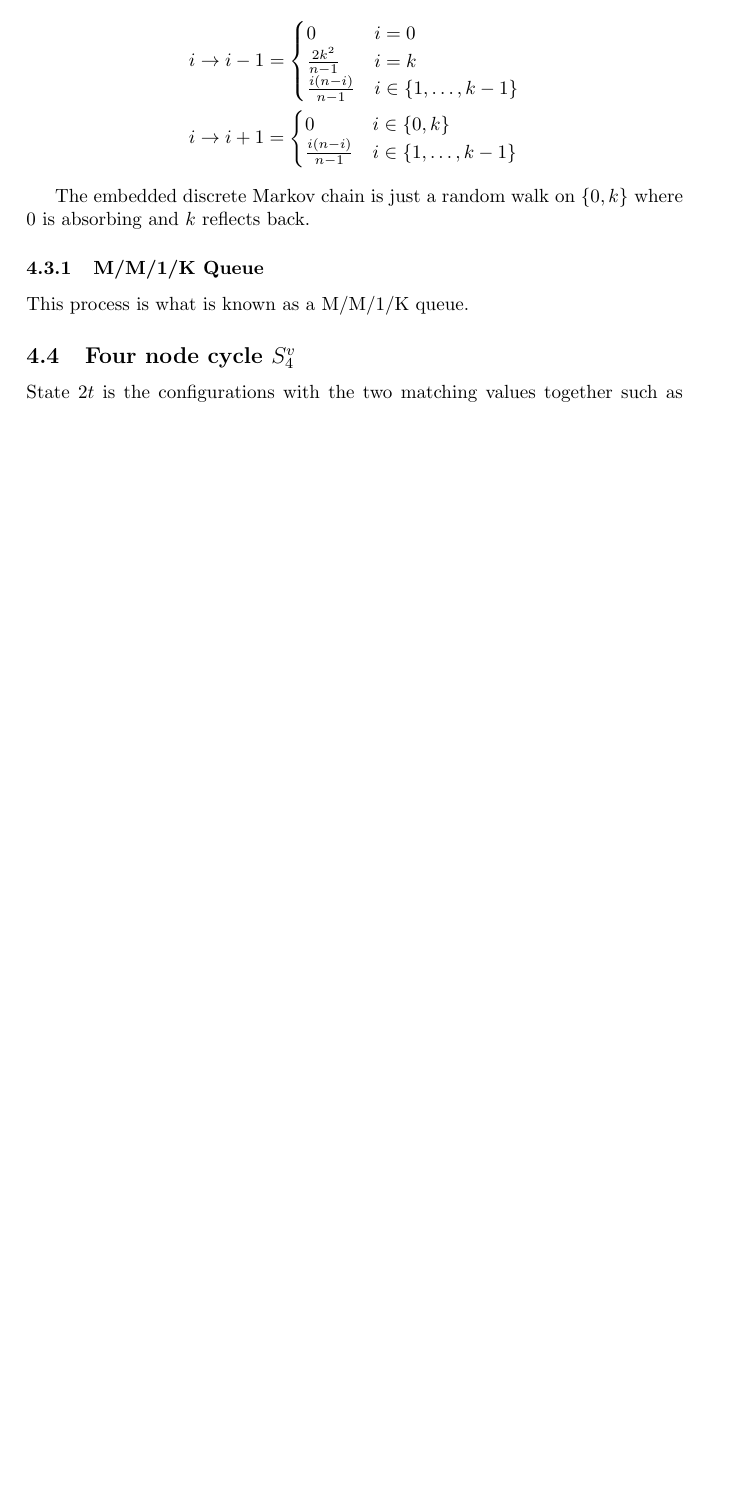
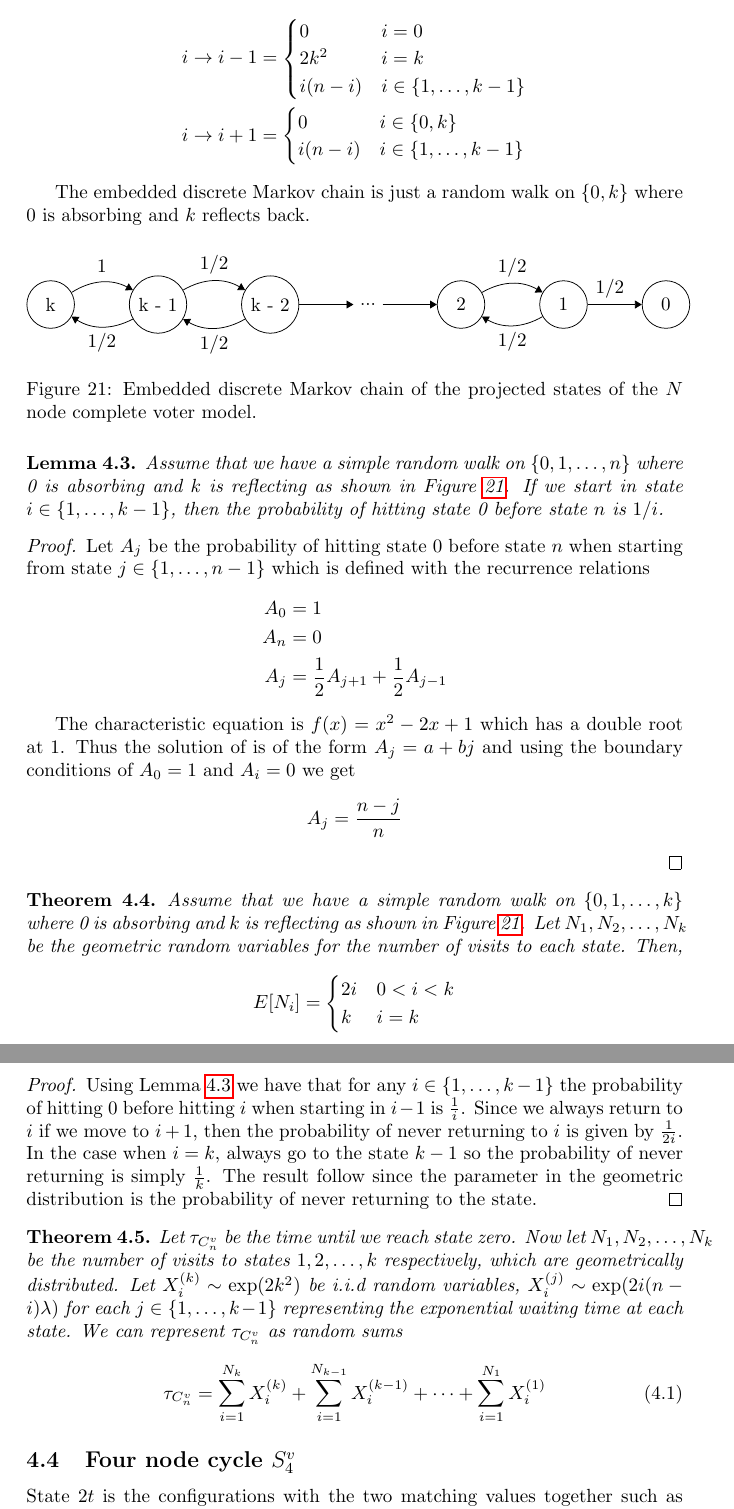
Before and after one commit to stefaneng/IPS-Thesis, a LaTeX document (main.tex): part of page 42 of 44 before the commit and two parts of pages 42 and 43 of 45 after it, the two joined at a grey line, cut so that both start at the same text, the shorter picture padded with empty space. Compiled offline with pdfLaTeX.

Commit message:
Updates from Overleaf

```diff
--- a/main.tex
+++ b/main.tex
@@ -2190,23 +2196,104 @@ Each one of these nodes will flip with a rate of $\frac{i}{n - 1}$ since the gra
 Thus, the rate is $(n - i) \frac{i}{n - 1}$.
 Similarly for $i \to i - 1$ transition we have $i$ nodes that can flip at a rate of $\frac{n - i}{n - 1}$ leading to the same rate.
 If $i = k$ then by symmetry we need to multiply the rate by $2$, since both the 1's or the 0's could switch.
+We then multiply the rates by $(n - 1)$ since it is constant and will not affect the behavior of the system.
 We can summarize the rates as follows:
 \begin{align*}
     i \to i - 1 &= \begin{cases}
         0 & i = 0\\
-        \frac{2 k^2}{n - 1} & i = k\\
-        \frac{i (n - i)}{n - 1} & i \in \{1,\ldots, k - 1\}
+        2 k^2 & i = k\\
+        i (n - i) & i \in \{1,\ldots, k - 1\}
     \end{cases}\\
     i \to i + 1 &= \begin{cases}
         0 & i \in \{0, k\}\\
-        \frac{i (n - i)}{n - 1} & i \in \{1,\ldots, k - 1\}
+        i (n - i) & i \in \{1,\ldots, k - 1\}
     \end{cases}
 \end{align*}
 
 The embedded discrete Markov chain is just a random walk on $\{0, k\}$ where 0 is absorbing and $k$ reflects back.
 
-\subsubsection{M/M/1/K Queue}
-This process is what is known as a M/M/1/K queue.
+\begin{figure}[H]
+  \centering
+\begin{tikzpicture}[
+   start chain = going right,
+   -Triangle,
+   every loop/.append style = {-Triangle}]
+   \node[state, on chain]  (n) {k};
+   \node[state, on chain]  (n1) {k - 1};
+   \node[state, on chain]  (n2) {k - 2};
+   \node[state without output/.append style={draw=none}, on chain]  (dots1) {...};
+   \node[state, on chain]  (2) {2};
+   \node[state, on chain]  (1) {1};
+   \node[state, on chain]  (0) {0};
+
+   \draw (n) edge[bend left] node[yshift=3mm]{$1$} (n1);
+   \draw (n1) edge[bend left] node[yshift=-3mm]{$1/2$}(n);
+
+   \draw (n1) edge[bend left] node[yshift=3mm]{$1/2$} (n2);
+   \draw (n2) edge[bend left] node[yshift=-3mm]{$1/2$}(n1);
+
+   \draw (n2) edge[left] node[xshift=3mm, yshift=-3mm]{} (dots1);
+
+   \draw (dots1) edge[left] node[xshift=3mm, yshift=-3mm]{} (2);
+
+  \draw (2) edge[bend left] node[yshift=3mm]{$1/2$} (1);
+   \draw (1) edge[bend left] node[yshift=-3mm]{$1/2$}(2);
+
+  \draw (1) edge[left] node[xshift=3mm, yshift=3mm]{$1/2$} (0);
+\end{tikzpicture}
+\caption{Embedded discrete Markov chain of the projected states of the $N$ node complete voter model.}
+  \label{fig:rw_voter_model_discrete}
+\end{figure}
+
+\begin{lemma}\label{lem:rw_hit_zero}
+Assume that we have a simple random walk on $\{0,1,\ldots, n\}$ where 0 is absorbing and $k$ is reflecting as shown in Figure \ref{fig:rw_voter_model_discrete}.
+If we start in state $i \in \{1,\ldots, k - 1\}$, then the probability of hitting state 0 before state $n$ is $1/i$.
+\end{lemma}
+
+\begin{proof}
+Let $A_j$ be the probability of hitting state 0 before state $n$ when starting from state $j \in \{1,\ldots, n - 1\}$ which is defined with the recurrence relations
+\begin{align*}
+    A_0 &= 1\\
+    A_{n} &= 0\\
+    A_j &= \frac{1}{2} A_{j + 1} + \frac{1}{2} A_{j - 1}
+\end{align*}
+
+The characteristic equation is $f(x) = x^2 - 2x + 1$ which has a double root at $1$.
+Thus the solution of is of the form $A_j = a + bj$ and using the boundary conditions of $A_0 = 1$ and $A_{i} = 0$ we get
+$$
+A_j = \frac{n - j}{n}
+$$
+\end{proof}
+
+\begin{theorem}
+Assume that we have a simple random walk on $\{0,1,\ldots, k\}$ where 0 is absorbing and $k$ is reflecting as shown in Figure \ref{fig:rw_voter_model_discrete}.
+Let $N_1, N_2, \ldots, N_k$ be the geometric random variables for the number of visits to each state.
+Then,
+$$
+E[N_i] = \begin{cases}
+    2i & 0 < i < k\\
+    k & i = k
+\end{cases}
+$$
+\end{theorem}
+
+\begin{proof}
+Using Lemma \ref{lem:rw_hit_zero} we have that for any $i \in \{1, \ldots, k - 1\}$ the probability of hitting 0 before hitting $i$ when starting in $i - 1$ is $\frac{1}{i}$.
+Since we always return to $i$ if we move to $i + 1$, then the probability of never returning to $i$ is given by $\frac{1}{2i}$.
+In the case when $i = k$, always go to the state $k - 1$ so the probability of never returning is simply $\frac{1}{k}$.
+The result follow since the parameter in the geometric distribution is the probability of never returning to the state.
+\end{proof}
+
+\begin{theorem}
+Let $\tau_{C_n^{v}}$ be the time until we reach state zero.
+Now let $N_1, N_2, \ldots, N_k$ be the number of visits to states $1, 2, \ldots, k$ respectively, which are geometrically distributed.
+Let $X_i^{(k)} \sim \exp(2k^2)$ be i.i.d random variables, $X_i^{(j)} \sim \exp(2i(n - i)\lambda)$ for each $j \in \{1, \ldots, k-1\}$ representing the exponential waiting time at each state.
+We can represent $\tau_{C_n^{v}}$ as random sums
+
+\begin{equation}\label{eq:wait_contact_sum}
+    \tau_{C_n^{v}} = \sum_{i = 1}^{N_k} X_i^{(k)} + \sum_{i = 1}^{N_{k - 1}} X_i^{(k - 1)} + \cdots + \sum_{i = 1}^{N_1} X_i^{(1)}
+\end{equation}
+\end{theorem}
 
 
 \subsection{Four node cycle \texorpdfstring{$S^{v}_4$}{VS4}}
```
Also changed, not shown: main.tex (12 more changed lines).
